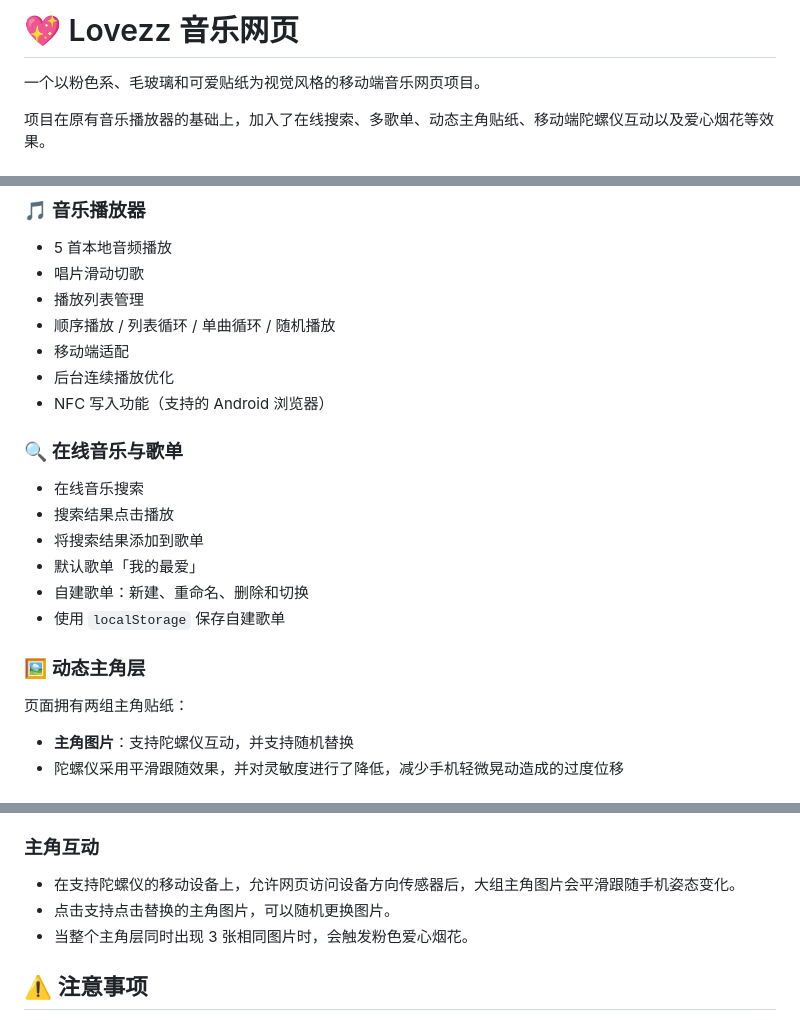
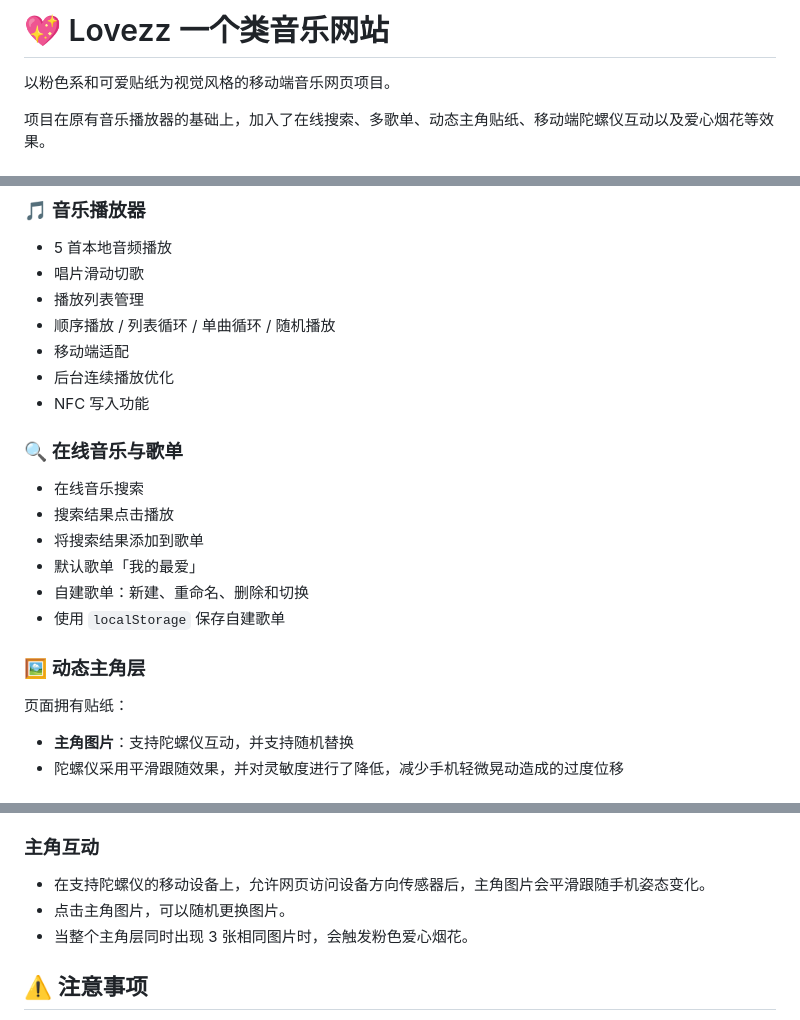
Before and after one commit to lin0110zz/text, a Markdown page: README.md, 3 parts joined by grey strips. GitHub-like rendering.

```diff
--- a/README.md
+++ b/README.md
@@ -1,6 +1,6 @@
-# 💖 Lovezz 音乐网页
+# 💖 Lovezz 一个类音乐网站
 
-一个以粉色系、毛玻璃和可爱贴纸为视觉风格的移动端音乐网页项目。
+以粉色系和可爱贴纸为视觉风格的移动端音乐网页项目。
 
 项目在原有音乐播放器的基础上，加入了在线搜索、多歌单、动态主角贴纸、移动端陀螺仪互动以及爱心烟花等效果。
 
@@ -14,7 +14,7 @@
 - 顺序播放 / 列表循环 / 单曲循环 / 随机播放
 - 移动端适配
 - 后台连续播放优化
-- NFC 写入功能（支持的 Android 浏览器）
+- NFC 写入功能
 
 ### 🔍 在线音乐与歌单
 
@@ -27,7 +27,7 @@
 
 ### 🖼️ 动态主角层
 
-页面拥有两组主角贴纸：
+页面拥有贴纸：
 
 - **主角图片**：支持陀螺仪互动，并支持随机替换
 - 陀螺仪采用平滑跟随效果，并对灵敏度进行了降低，减少手机轻微晃动造成的过度位移
@@ -87,8 +87,8 @@ lovezz/
 
 ### 主角互动
 
-- 在支持陀螺仪的移动设备上，允许网页访问设备方向传感器后，大组主角图片会平滑跟随手机姿态变化。
-- 点击支持点击替换的主角图片，可以随机更换图片。
+- 在支持陀螺仪的移动设备上，允许网页访问设备方向传感器后，主角图片会平滑跟随手机姿态变化。
+- 点击主角图片，可以随机更换图片。
 - 当整个主角层同时出现 3 张相同图片时，会触发粉色爱心烟花。
 
 ## ⚠️ 注意事项
```
Also changed, not shown: other parts of README.md (+1 -1 lines).
